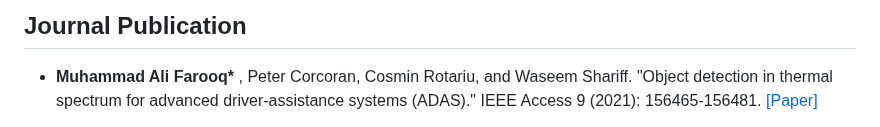
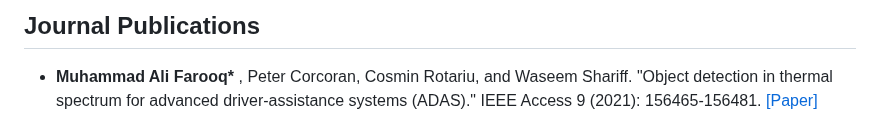
Before and after one commit to MAli-Farooq/MAli-Farooq.github.io, a Markdown page: contents/publications.md, the part around the change. Rendered like a GitHub page.

```diff
--- a/contents/publications.md
+++ b/contents/publications.md
@@ -1,4 +1,4 @@
-## Journal Publication
+## Journal Publications
 
 - <strong>Muhammad Ali Farooq* </strong>, Peter Corcoran, Cosmin Rotariu, and Waseem Shariff. "Object detection in thermal spectrum for advanced driver-assistance systems (ADAS)." IEEE Access 9 (2021): 156465-156481.</strong> [[Paper]](https://ieeexplore.ieee.org/abstract/document/9618926)
 
```
